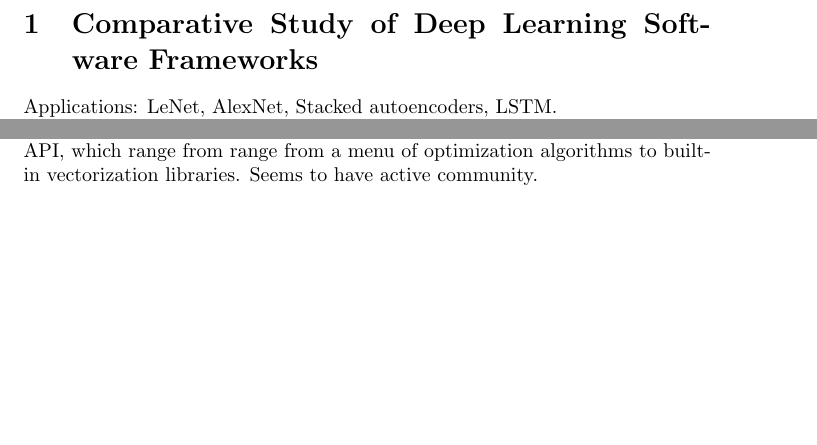
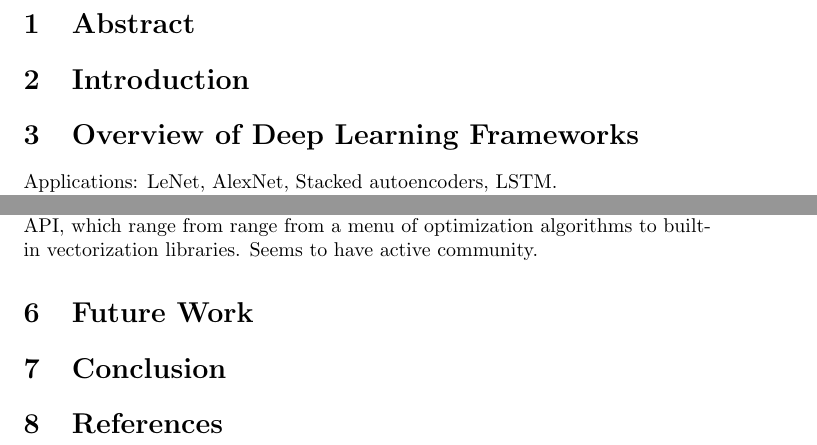
Before and after one commit to imingtsou/paper-reading-list, a LaTeX document (report/Deep Learning Frameworks Comparison.tex): two parts of pages 1 and 2 of 2 before the commit and two parts of pages 1 and 3 of 3 after it, joined at a grey line, cut at the place of the change, the shorter picture padded with empty space. Compiled offline with pdfLaTeX.

Commit message:
added section headers to report as skeleton for paper

```diff
--- a/report/Deep Learning Frameworks Comparison.tex
+++ b/report/Deep Learning Frameworks Comparison.tex
@@ -1,6 +1,9 @@
 \documentclass{article}
 \begin{document}
-\section{Comparative Study of Deep Learning Software Frameworks}
+\section{Abstract}
+\section{Introduction}
+
+\section{Overview of Deep Learning Frameworks}
 Applications: LeNet, AlexNet, Stacked autoencoders, LSTM.
 
 Results:
@@ -72,5 +75,8 @@ MXNet is a distributed deep learning framework that became available in 2015. It
 \subsection{Deeplearning4j}
 Deeplearning4j is a Java-based deep learning library built and supported by Skymind, a machine learning intelligence company founded in 2014. It is an open source product designed for adoptability in industry, where Java is very common. The framework currently interfaces with both Java and Scala, with a Python SDK in-progress. Programming is primarily declarative, involving specifying network hyperparameters and layer information. Deeplearning4j integrates with Hadoop and Spark, or Akka and AWS for processing backends. Distributed execution provides data parallelism through the Iterative MapReduce model (\textbf{ref?}). Each worker processes its own minibatch of training data, with workers periodically "reducing" (averaging) their parameter data. Formal benchmarking in terms of scaling was not found, but benchmarking on their custom Java linear algebra library show 2x or more speedup over Numpy on large matrix multiplies. Websites provides clear documentation of available features and API, which range from range from a menu of optimization algorithms to built-in vectorization libraries. Seems to have active community.
 
+\section{Future Work}
+\section{Conclusion}
+\section{References}
 
 \end{document}
```
Also changed, not shown: report/Deep Learning Frameworks Comparison.pdf, 4 other files.
